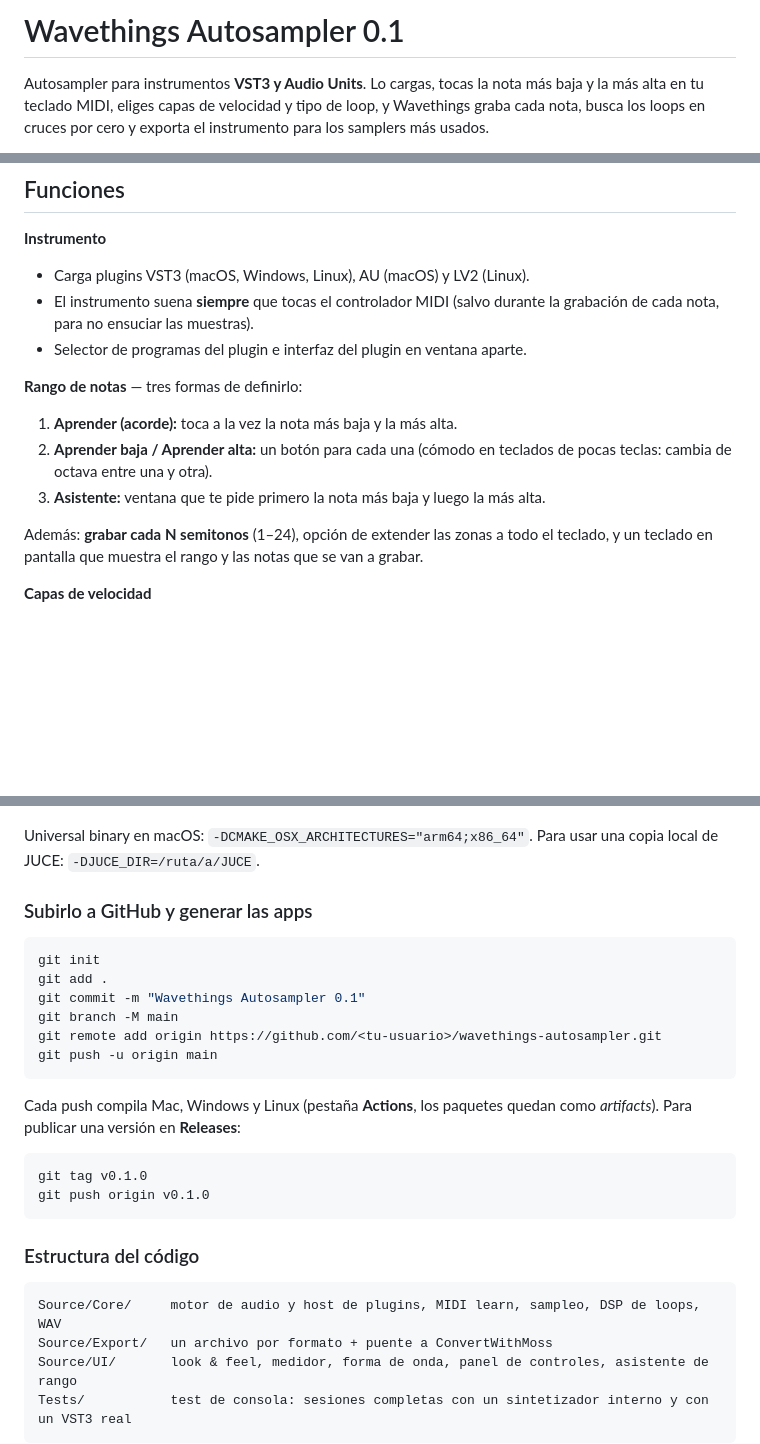
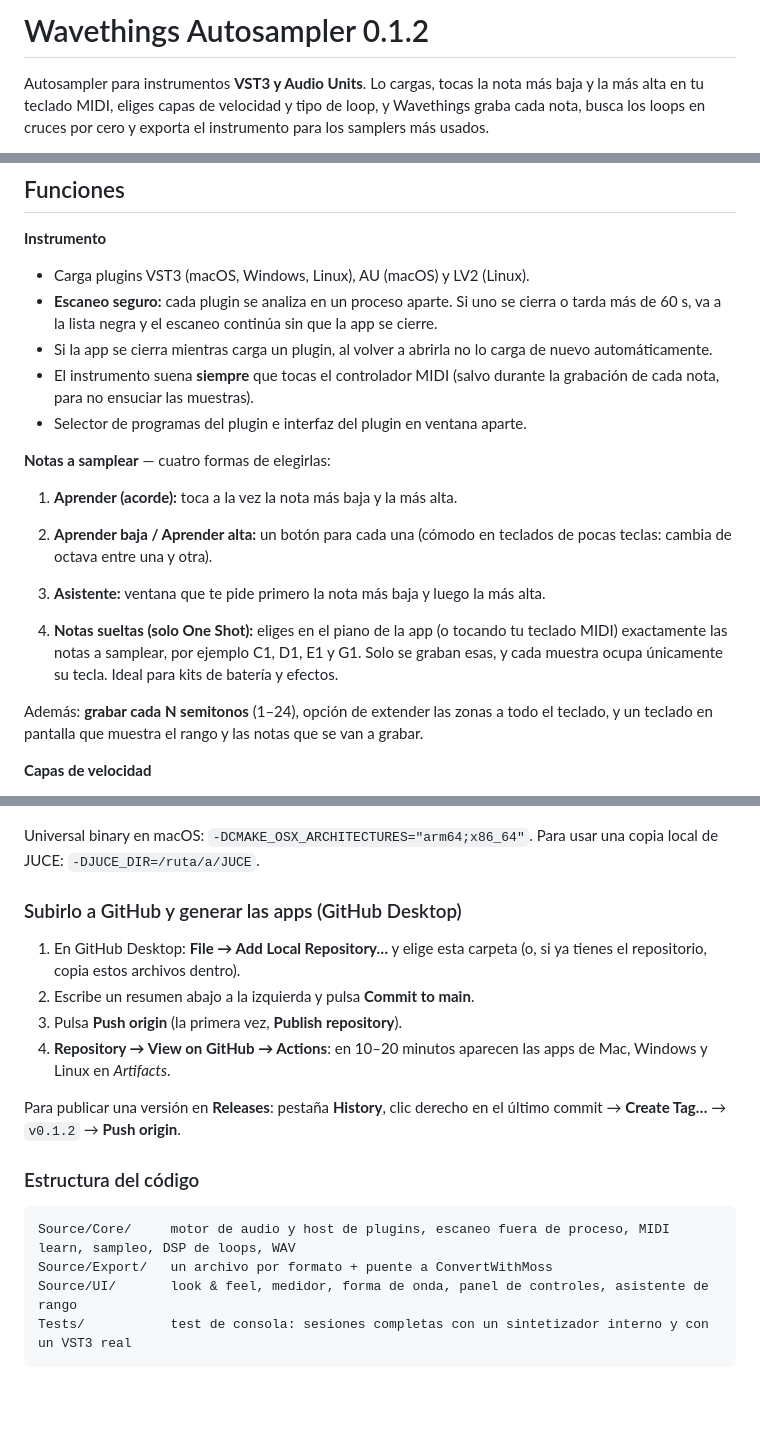
Before and after one commit to Wavethings/Wavethings-Autosampler, a Markdown page: README.md, 3 parts joined by grey strips. GitHub-like rendering; blank space fills up the shorter version.

````diff
--- a/README.md
+++ b/README.md
@@ -1,4 +1,4 @@
-# Wavethings Autosampler 0.1
+# Wavethings Autosampler 0.1.2
 
 Autosampler para instrumentos **VST3 y Audio Units**. Lo cargas, tocas la nota más baja y la más alta en tu teclado MIDI, eliges capas de velocidad y tipo de loop, y Wavethings graba cada nota, busca los loops en cruces por cero y exporta el instrumento para los samplers más usados.
 
@@ -12,13 +12,17 @@ App independiente para **macOS (Intel + Apple Silicon), Windows y Linux**, compi
 
 **Instrumento**
 - Carga plugins VST3 (macOS, Windows, Linux), AU (macOS) y LV2 (Linux).
+- **Escaneo seguro:** cada plugin se analiza en un proceso aparte. Si uno se cierra o tarda más de 60 s, va a la lista negra y el escaneo continúa sin que la app se cierre.
+- Si la app se cierra mientras carga un plugin, al volver a abrirla no lo carga de nuevo automáticamente.
 - El instrumento suena **siempre** que tocas el controlador MIDI (salvo durante la grabación de cada nota, para no ensuciar las muestras).
 - Selector de programas del plugin e interfaz del plugin en ventana aparte.
 
-**Rango de notas** — tres formas de definirlo:
+**Notas a samplear** — cuatro formas de elegirlas:
 1. **Aprender (acorde):** toca a la vez la nota más baja y la más alta.
 2. **Aprender baja / Aprender alta:** un botón para cada una (cómodo en teclados de pocas teclas: cambia de octava entre una y otra).
 3. **Asistente:** ventana que te pide primero la nota más baja y luego la más alta.
+
+4. **Notas sueltas (solo One Shot):** eliges en el piano de la app (o tocando tu teclado MIDI) exactamente las notas a samplear, por ejemplo C1, D1, E1 y G1. Solo se graban esas, y cada muestra ocupa únicamente su tecla. Ideal para kits de batería y efectos.
 
 Además: **grabar cada N semitonos** (1–24), opción de extender las zonas a todo el teclado, y un teclado en pantalla que muestra el rango y las notas que se van a grabar.
 
@@ -134,26 +138,18 @@ sudo apt install libasound2-dev libjack-jackd2-dev ladspa-sdk libcurl4-openssl-d
 Universal binary en macOS: `-DCMAKE_OSX_ARCHITECTURES="arm64;x86_64"`.
 Para usar una copia local de JUCE: `-DJUCE_DIR=/ruta/a/JUCE`.
 
-### Subirlo a GitHub y generar las apps
+### Subirlo a GitHub y generar las apps (GitHub Desktop)
 
-```bash
-git init
-git add .
-git commit -m "Wavethings Autosampler 0.1"
-git branch -M main
-git remote add origin https://github.com/<tu-usuario>/wavethings-autosampler.git
-git push -u origin main
-```
+1. En GitHub Desktop: **File → Add Local Repository…** y elige esta carpeta (o, si ya tienes el repositorio, copia estos archivos dentro).
+2. Escribe un resumen abajo a la izquierda y pulsa **Commit to main**.
+3. Pulsa **Push origin** (la primera vez, **Publish repository**).
+4. **Repository → View on GitHub → Actions**: en 10–20 minutos aparecen las apps de Mac, Windows y Linux en *Artifacts*.
 
-Cada push compila Mac, Windows y Linux (pestaña **Actions**, los paquetes quedan como *artifacts*). Para publicar una versión en **Releases**:
-```bash
-git tag v0.1.0
-git push origin v0.1.0
-```
+Para publicar una versión en **Releases**: pestaña **History**, clic derecho en el último commit → **Create Tag…** → `v0.1.2` → **Push origin**.
 
 ### Estructura del código
 ```
-Source/Core/     motor de audio y host de plugins, MIDI learn, sampleo, DSP de loops, WAV
+Source/Core/     motor de audio y host de plugins, escaneo fuera de proceso, MIDI learn, sampleo, DSP de loops, WAV
 Source/Export/   un archivo por formato + puente a ConvertWithMoss
 Source/UI/       look & feel, medidor, forma de onda, panel de controles, asistente de rango
 Tests/           test de consola: sesiones completas con un sintetizador interno y con un VST3 real
````
Also changed, not shown: CHANGELOG.md (added, +13 -0 lines), docs/screenshot-notas-sueltas.png (added), 12 other files.
